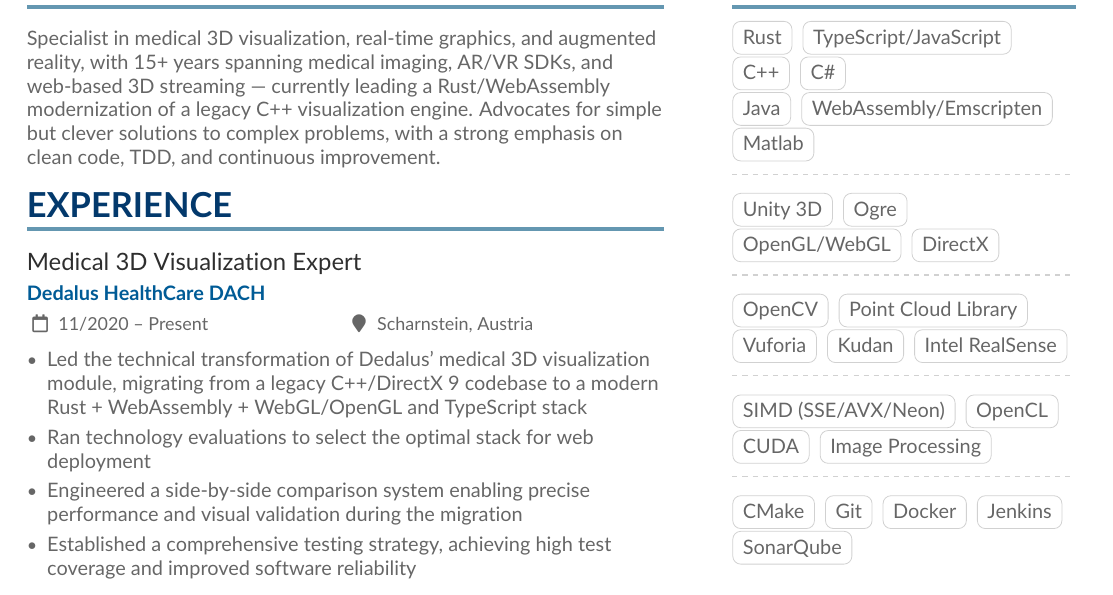
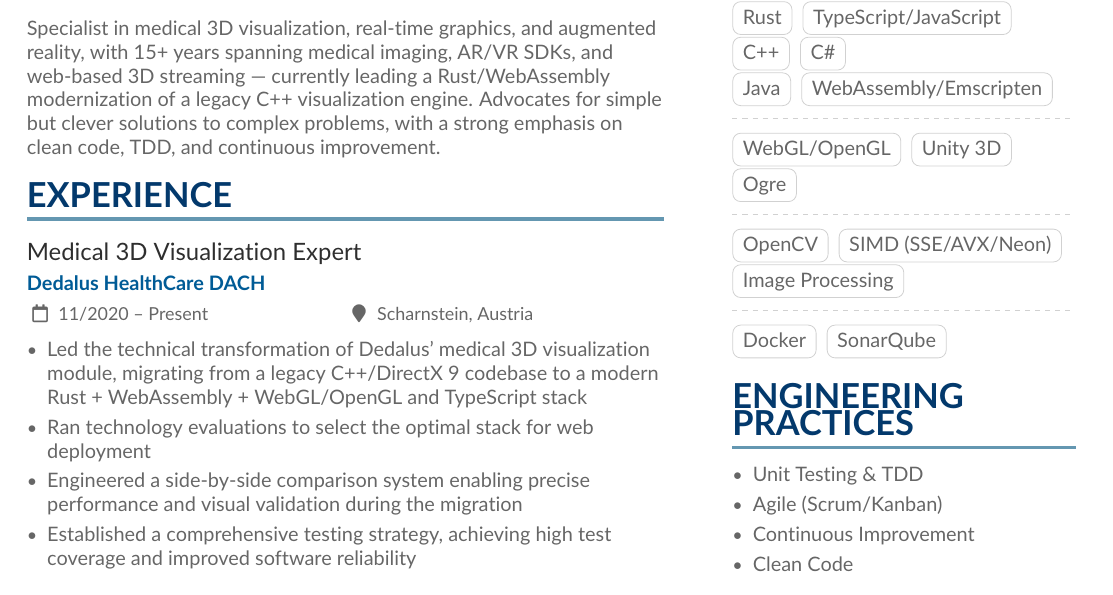
Before and after one commit to haraldreingruber/resume-latex, a LaTeX CV (main.tex): part of page 1 of 2, cut so that both start at the same text. Compiled offline with pdfLaTeX.

Commit message:
Minor improvements

```diff
--- a/main.tex
+++ b/main.tex
@@ -130,36 +129,22 @@ Specialist in medical 3D visualization, real-time graphics, and augmented realit
 \cvtag{C\#}\\
 \cvtag{Java}
 \cvtag{WebAssembly/Emscripten}
-\cvtag{Matlab}
 
 \divider\smallskip
 
+\cvtag{WebGL/OpenGL}
 \cvtag{Unity 3D}
 \cvtag{Ogre}
-\cvtag{OpenGL/WebGL}
-\cvtag{DirectX}
 
 \divider\smallskip
 
 \cvtag{OpenCV}
-\cvtag{Point Cloud Library}\\
-\cvtag{Vuforia}
-\cvtag{Kudan}
-\cvtag{Intel RealSense}
-
-\divider\smallskip
-
 \cvtag{SIMD (SSE/AVX/Neon)}
-\cvtag{OpenCL}
-\cvtag{CUDA}
 \cvtag{Image Processing}
 
 \divider\smallskip
 
-\cvtag{CMake}
-\cvtag{Git}
 \cvtag{Docker}
-\cvtag{Jenkins}
 \cvtag{SonarQube}
 
 \medskip
```
Also changed, not shown: main.tex (8 more changed lines), 2 other files.
